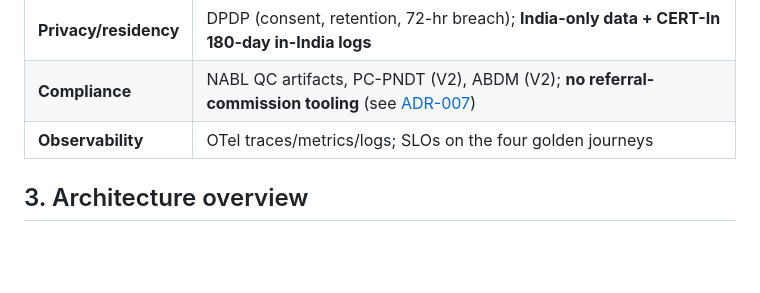
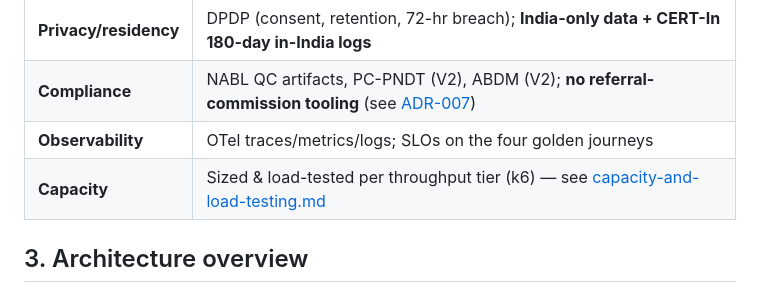
Before and after one commit to pulluri-sridhar/DiagDesk, a Markdown page: docs/design/HLD.md, the part around the change. Drawn GitHub-style; blank space fills up the shorter version.

```diff
--- a/docs/design/HLD.md
+++ b/docs/design/HLD.md
@@ -20,6 +20,7 @@ tracking, analyzer interfacing, validation, reporting, B2B & patient experience
 | **Privacy/residency** | DPDP (consent, retention, 72-hr breach); **India-only data + CERT-In 180-day in-India logs** |
 | **Compliance** | NABL QC artifacts, PC-PNDT (V2), ABDM (V2); **no referral-commission tooling** (see [ADR-007](../adr/007-no-referral-commission-tooling.md)) |
 | **Observability** | OTel traces/metrics/logs; SLOs on the four golden journeys |
+| **Capacity** | Sized & load-tested per throughput tier (k6) — see [capacity-and-load-testing.md](capacity-and-load-testing.md) |
 
 ## 3. Architecture overview
 - **Right-sized microservices** on DDD bounded contexts (~12 at MVP), **hexagonal** per service.
```
Also changed, not shown: docs/design/capacity-and-load-testing.md (added, +151 -0 lines).
